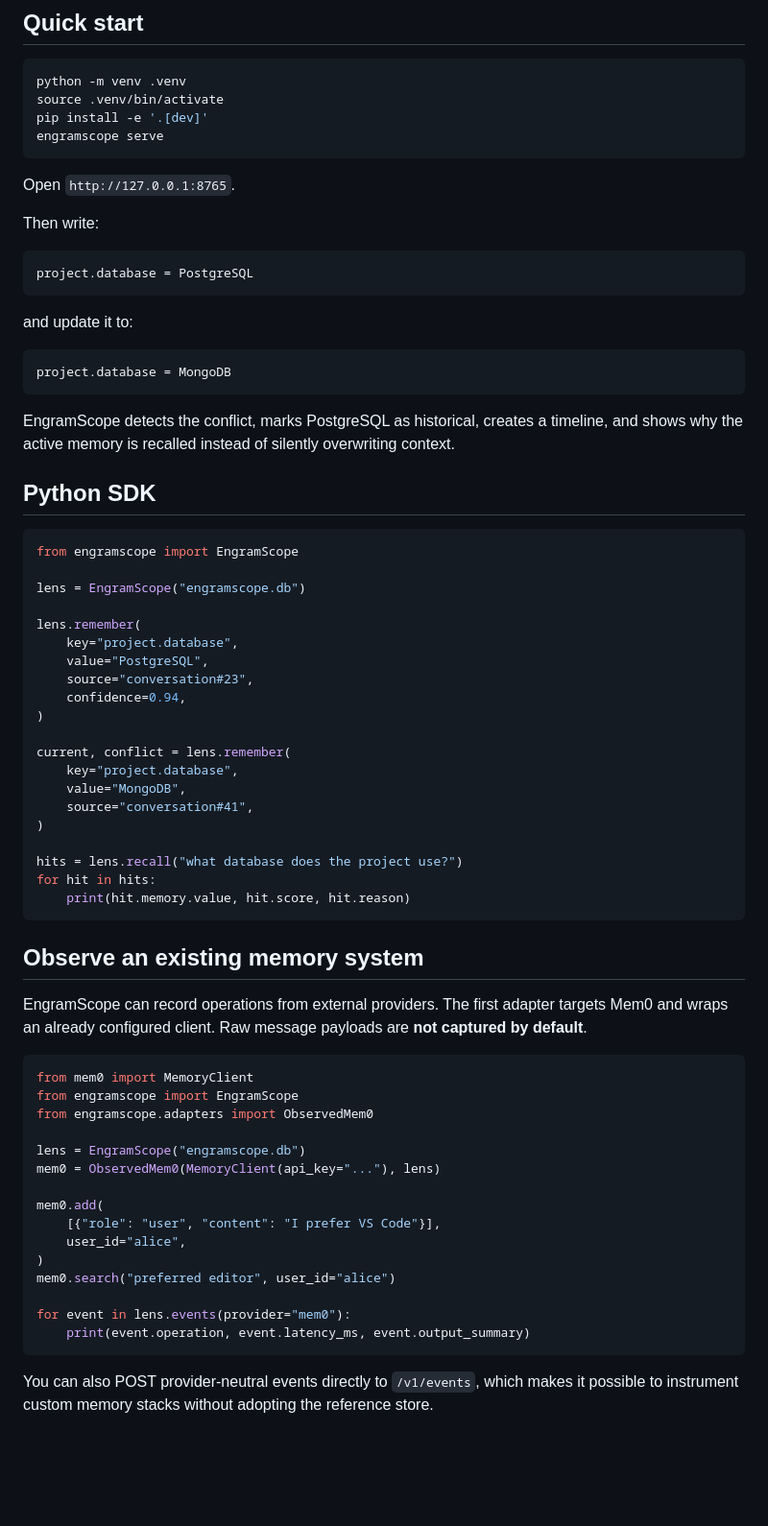
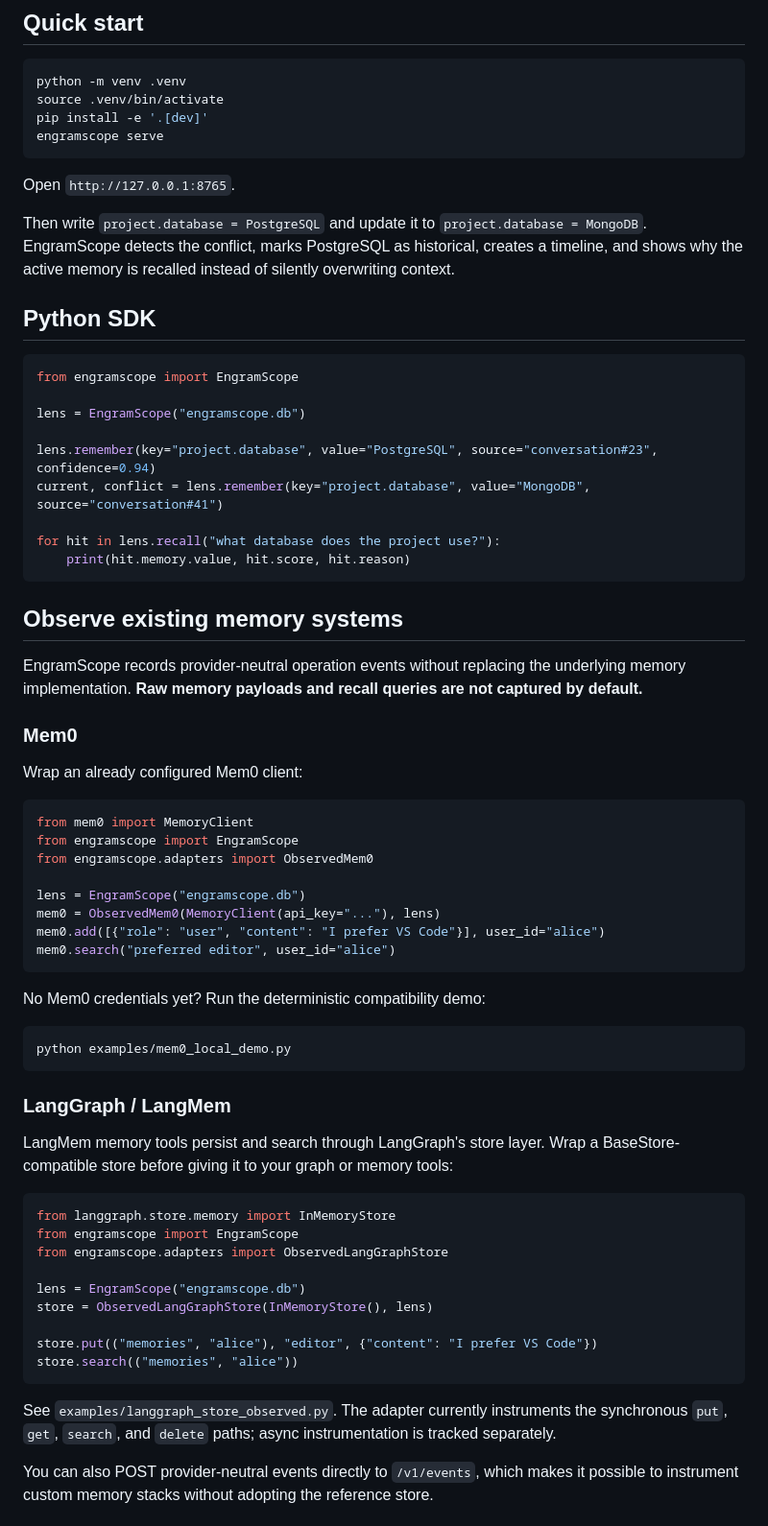
Before and after one commit to hailneed/EngramScope, a Markdown page: README.md, the part around one of its changes. Shown at 96% size. GitHub-like rendering; blank space fills up the shorter version.

Commit message:
docs: document reproducible provider integrations

````diff
--- a/README.md
+++ b/README.md
@@ -38,19 +38,7 @@ engramscope serve
 
 Open `http://127.0.0.1:8765`.
 
-Then write:
-
-```text
-project.database = PostgreSQL
-```
-
-and update it to:
-
-```text
-project.database = MongoDB
-```
-
-EngramScope detects the conflict, marks PostgreSQL as historical, creates a timeline, and shows why the active memory is recalled instead of silently overwriting context.
+Then write `project.database = PostgreSQL` and update it to `project.database = MongoDB`. EngramScope detects the conflict, marks PostgreSQL as historical, creates a timeline, and shows why the active memory is recalled instead of silently overwriting context.
 
 ## Python SDK
 
@@ -59,27 +47,20 @@ from engramscope import EngramScope
 
 lens = EngramScope("engramscope.db")
 
-lens.remember(
-    key="project.database",
-    value="PostgreSQL",
-    source="conversation#23",
-    confidence=0.94,
-)
+lens.remember(key="project.database", value="PostgreSQL", source="conversation#23", confidence=0.94)
+current, conflict = lens.remember(key="project.database", value="MongoDB", source="conversation#41")
 
-current, conflict = lens.remember(
-    key="project.database",
-    value="MongoDB",
-    source="conversation#41",
-)
-
-hits = lens.recall("what database does the project use?")
-for hit in hits:
+for hit in lens.recall("what database does the project use?"):
     print(hit.memory.value, hit.score, hit.reason)
 ```
 
-## Observe an existing memory system
+## Observe existing memory systems
 
-EngramScope can record operations from external providers. The first adapter targets Mem0 and wraps an already configured client. Raw message payloads are **not captured by default**.
+EngramScope records provider-neutral operation events without replacing the underlying memory implementation. **Raw memory payloads and recall queries are not captured by default.**
+
+### Mem0
+
+Wrap an already configured Mem0 client:
 
 ```python
 from mem0 import MemoryClient
@@ -88,16 +69,33 @@ from engramscope.adapters import ObservedMem0
 
 lens = EngramScope("engramscope.db")
 mem0 = ObservedMem0(MemoryClient(api_key="..."), lens)
+mem0.add([{"role": "user", "content": "I prefer VS Code"}], user_id="alice")
+mem0.search("preferred editor", user_id="alice")
+```
 
-mem0.add(
-    [{"role": "user", "content": "I prefer VS Code"}],
-    user_id="alice",
-)
-mem0.search("preferred editor", user_id="alice")
+No Mem0 credentials yet? Run the deterministic compatibility demo:
 
-for event in lens.events(provider="mem0"):
-    print(event.operation, event.latency_ms, event.output_summary)
+```bash
+python examples/mem0_local_demo.py
 ```
+
+### LangGraph / LangMem
+
+LangMem memory tools persist and search through LangGraph's store layer. Wrap a BaseStore-compatible store before giving it to your graph or memory tools:
+
+```python
+from langgraph.store.memory import InMemoryStore
+from engramscope import EngramScope
+from engramscope.adapters import ObservedLangGraphStore
+
+lens = EngramScope("engramscope.db")
+store = ObservedLangGraphStore(InMemoryStore(), lens)
+
+store.put(("memories", "alice"), "editor", {"content": "I prefer VS Code"})
+store.search(("memories", "alice"))
+```
+
+See `examples/langgraph_store_observed.py`. The adapter currently instruments the synchronous `put`, `get`, `search`, and `delete` paths; async instrumentation is tracked separately.
 
 You can also POST provider-neutral events directly to `/v1/events`, which makes it possible to instrument custom memory stacks without adopting the reference store.
 
````
Also changed, not shown: other parts of README.md (+10 -23 lines).
